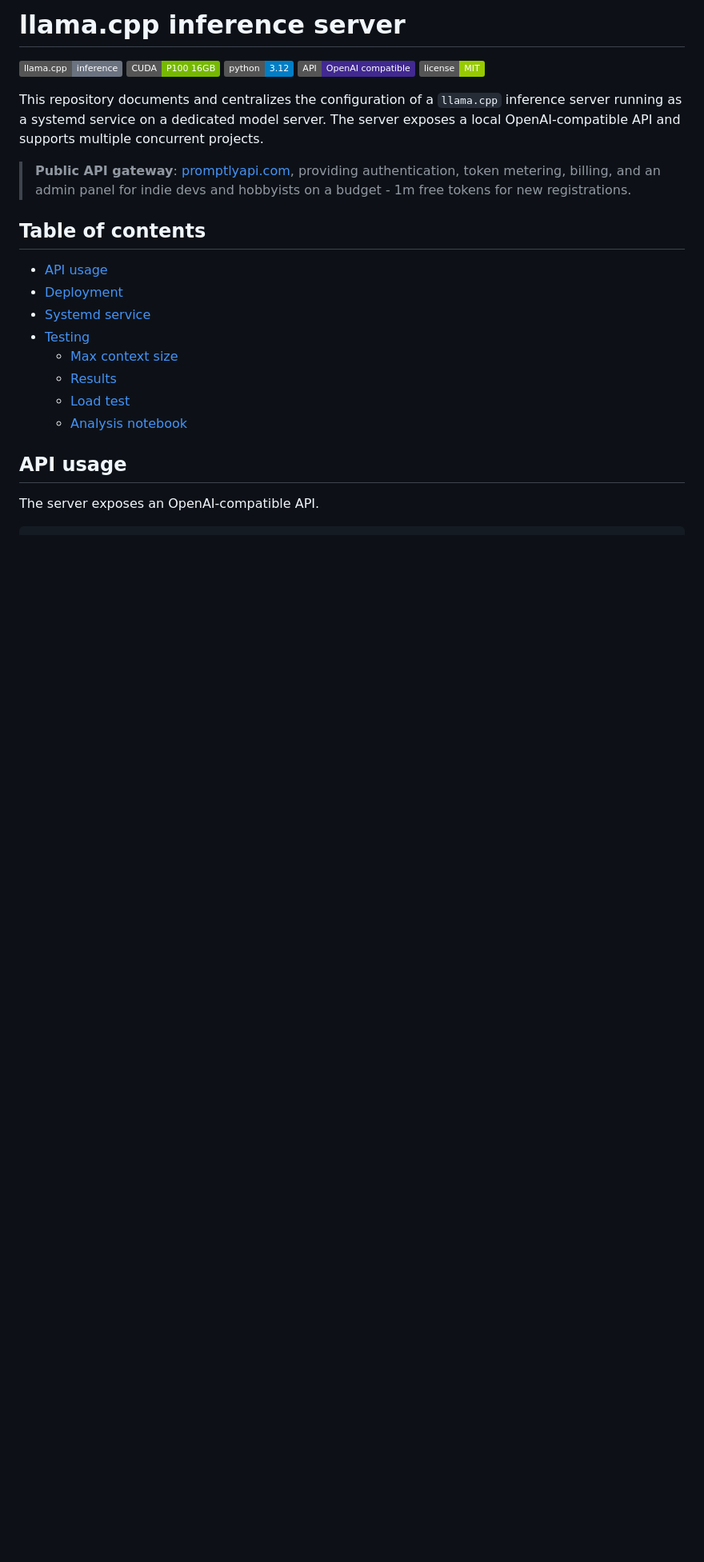
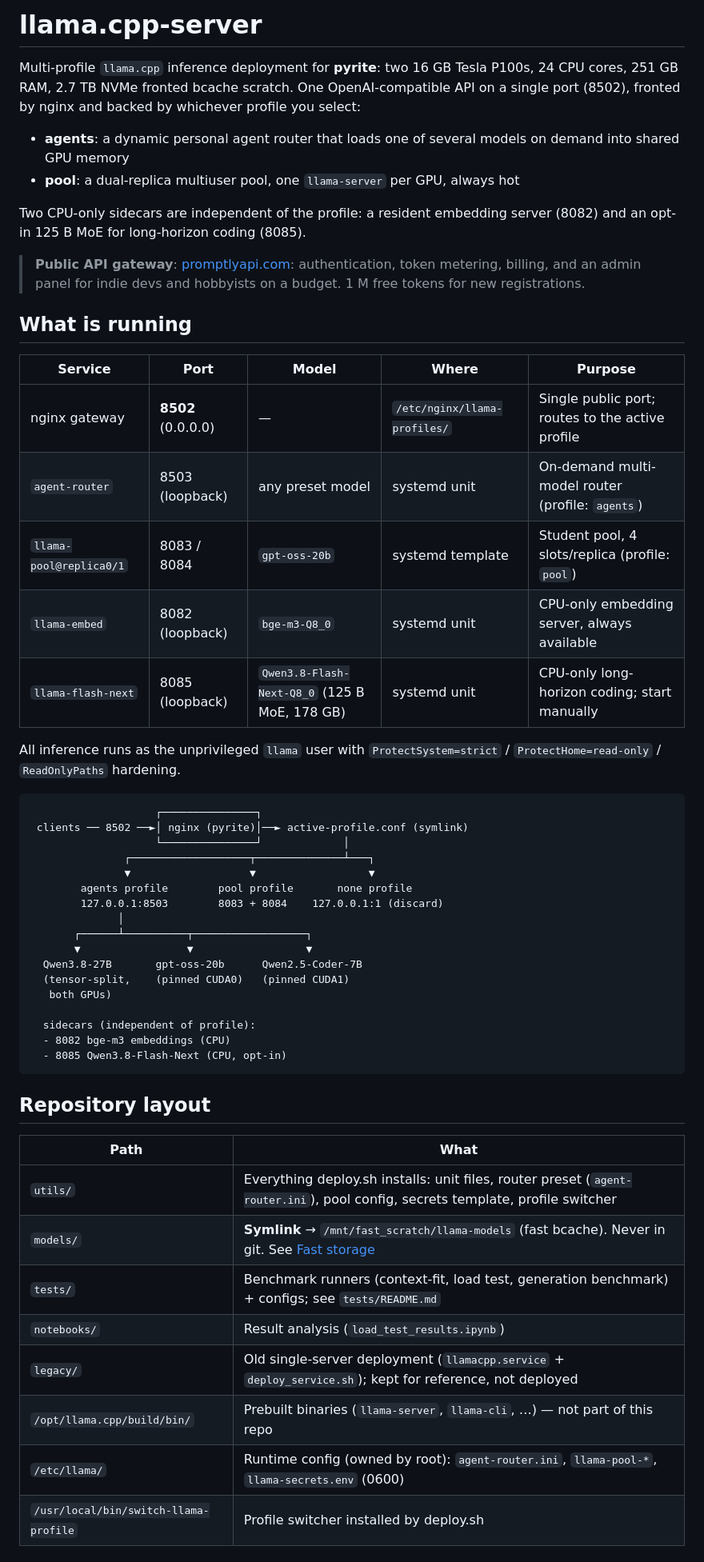
Before and after one commit to gperdrizet/llama.cpp-server, a Markdown page: README.md, the part around one of its changes. Shown at 80% size. Drawn GitHub-style; badges without logos; blank space fills up the shorter version.

````diff
--- a/README.md
+++ b/README.md
@@ -1,28 +1,56 @@
-# llama.cpp inference server
+# llama.cpp-server
 
-[![llama.cpp](https://img.shields.io/badge/llama.cpp-inference-6B7280?logo=meta&logoColor=white)](https://github.com/ggml-org/llama.cpp)
-[![CUDA](https://img.shields.io/badge/CUDA-P100%2016GB-76B900?logo=nvidia&logoColor=white)](https://developer.nvidia.com/cuda-toolkit)
-[![Python](https://img.shields.io/badge/python-3.12-blue?logo=python&logoColor=white)](https://www.python.org/)
-[![OpenAI compatible](https://img.shields.io/badge/API-OpenAI%20compatible-412991?logo=openai&logoColor=white)](https://platform.openai.com/docs/api-reference)
-[![License](https://img.shields.io/badge/license-MIT-green)](LICENSE)
+Multi-profile `llama.cpp` inference deployment for **pyrite**: two 16 GB Tesla P100s, 24 CPU cores, 251 GB RAM, 2.7 TB NVMe fronted bcache scratch. One OpenAI-compatible API on a single port (8502), fronted by nginx and backed by whichever profile you select:
 
-This repository documents and centralizes the configuration of a `llama.cpp` inference server running as a systemd service on a dedicated model server. The server exposes a local OpenAI-compatible API and supports multiple concurrent projects.
+- **agents**: a dynamic personal agent router that loads one of several models on demand into shared GPU memory
+- **pool**: a dual-replica multiuser pool, one `llama-server` per GPU, always hot
 
-> **Public API gateway**: [promptlyapi.com](https://promptlyapi.com/register), providing authentication, token metering, billing, and an admin panel for indie devs and hobbyists on a budget - 1m free tokens for new registrations.
+Two CPU-only sidecars are independent of the profile: a resident embedding server (8082) and an opt-in 125 B MoE for long-horizon coding (8085).
 
+> **Public API gateway**: [promptlyapi.com](https://promptlyapi.com/register): authentication, token metering, billing, and an admin panel for indie devs and hobbyists on a budget. 1 M free tokens for new registrations.
 
-## Table of contents
+## What is running
 
-- [API usage](#api-usage)
-- [Deployment](#deployment)
-- [Systemd service](#systemd-service)
-- [Testing](#testing)
-  - [Max context size](#max-context-size)
-  - [Results](#results)
-  - [Load test](#load-test)
-  - [Analysis notebook](#analysis-notebook)
+| Service | Port | Model | Where | Purpose |
+|---|---|---|---|---|
+| nginx gateway | **8502** (0.0.0.0) | — | `/etc/nginx/llama-profiles/` | Single public port; routes to the active profile |
+| `agent-router` | 8503 (loopback) | any preset model | systemd unit | On-demand multi-model router (profile: `agents`) |
+| `llama-pool@replica0/1` | 8083 / 8084 | `gpt-oss-20b` | systemd template | Student pool, 4 slots/replica (profile: `pool`) |
+| `llama-embed` | 8082 (loopback) | `bge-m3-Q8_0` | systemd unit | CPU-only embedding server, always available |
+| `llama-flash-next` | 8085 (loopback) | `Qwen3.8-Flash-Next-Q8_0` (125 B MoE, 178 GB) | systemd unit | CPU-only long-horizon coding; start manually |
 
+All inference runs as the unprivileged `llama` user with `ProtectSystem=strict` / `ProtectHome=read-only` / `ReadOnlyPaths` hardening.
 
-## API usage
+```
+                    ┌───────────────┐
+ clients ── 8502 ──►│ nginx (pyrite)│──► active-profile.conf (symlink)
+                    └───────────────┘             │
+               ┌───────────────────┬──────────────┴───┐
+               ▼                   ▼                  ▼
+        agents profile        pool profile       none profile
+        127.0.0.1:8503        8083 + 8084    127.0.0.1:1 (discard)
+              │
+       ┌──────┴──────────┬──────────────────┐
+       ▼                 ▼                  ▼
+  Qwen3.8-27B       gpt-oss-20b      Qwen2.5-Coder-7B
+  (tensor-split,    (pinned CUDA0)   (pinned CUDA1)
+   both GPUs)
 
-The server exposes an OpenAI-compatible API.
+  sidecars (independent of profile):
+  - 8082 bge-m3 embeddings (CPU)
+  - 8085 Qwen3.8-Flash-Next (CPU, opt-in)
+```
+
+## Repository layout
+
+| Path | What |
+|---|---|
+| `utils/` | Everything deploy.sh installs: unit files, router preset (`agent-router.ini`), pool config, secrets template, profile switcher |
+| `models/` | **Symlink** → `/mnt/fast_scratch/llama-models` (fast bcache). Never in git. See [Fast storage](#fast-storage-for-model-files) |
+| `tests/` | Benchmark runners (context-fit, load test, generation benchmark) + configs; see `tests/README.md` |
+| `notebooks/` | Result analysis (`load_test_results.ipynb`) |
+| `legacy/` | Old single-server deployment (`llamacpp.service` + `deploy_service.sh`); kept for reference, not deployed |
+| `/opt/llama.cpp/build/bin/` | Prebuilt binaries (`llama-server`, `llama-cli`, …) — not part of this repo |
+| `/etc/llama/` | Runtime config (owned by root): `agent-router.ini`, `llama-pool-*`, `llama-secrets.env` (0600) |
+| `/usr/local/bin/switch-llama-profile` | Profile switcher installed by deploy.sh |
+
````
Also changed, not shown: other parts of README.md (+124 -203 lines).
